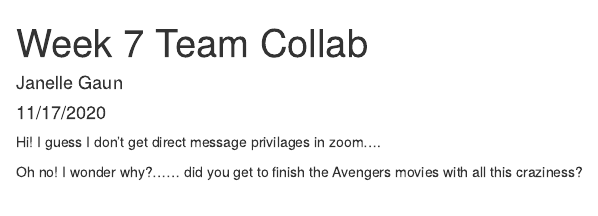
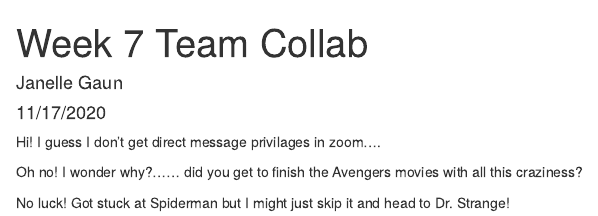
Before and after one commit to janellegaun/week-7-collab, an R Markdown document (week7.Rmd): the page in a window 1100 px wide, from its top. Rendered offline with R 4.5, knitr and Pandoc, with nearby package versions.

Commit message:
Avengers update

```diff
--- a/week7.Rmd
+++ b/week7.Rmd
@@ -12,3 +12,5 @@ knitr::opts_chunk$set(echo = TRUE)
 Hi! I guess I don't get direct message privilages in zoom....
 
 Oh no! I wonder why?...... did you get to finish the Avengers movies with all this craziness?
+
+No luck! Got stuck at Spiderman but I might just skip it and head to Dr. Strange!
```
Also changed, not shown: week7.html.
